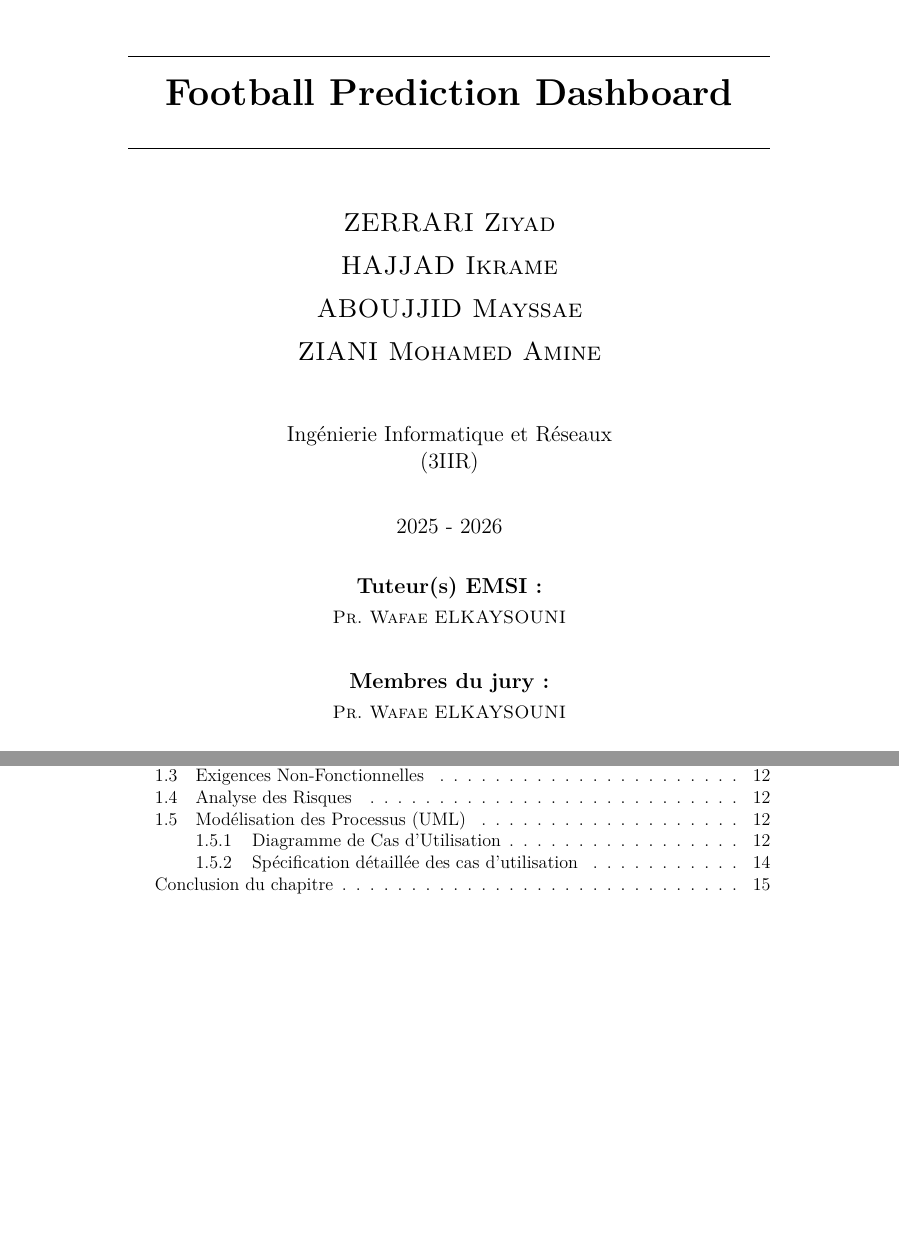
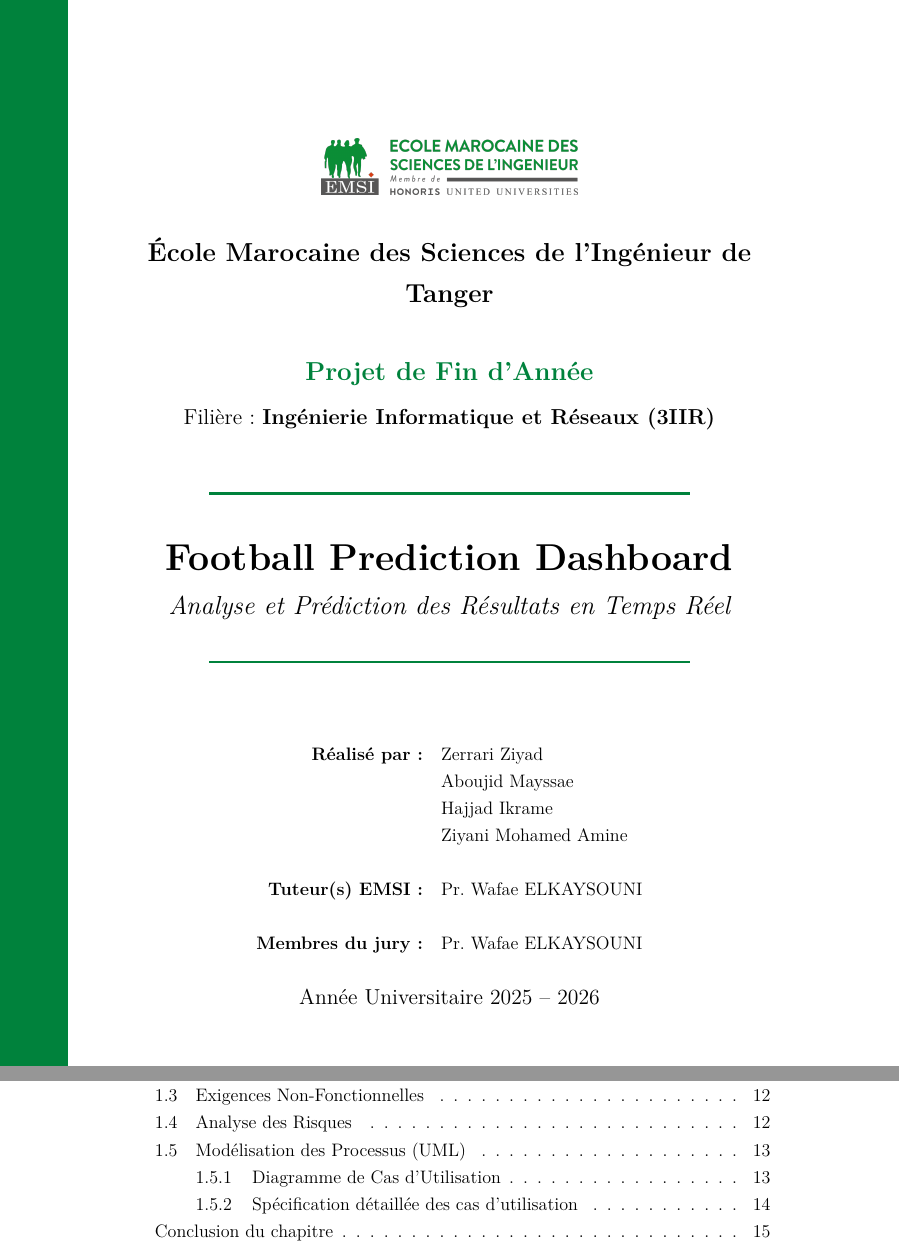
Before and after one commit to ZZiyadDev/FB_Prediction, a LaTeX document (rapport/main.tex, which reads rapport/contenu/pageDeGarde.tex, rapport/preambule.tex): two parts of pages 1 and 5 of 36 before the commit and two parts of pages 1 and 6 of 40 after it, joined at a grey line, cut at the place of the change, the shorter picture padded with empty space. Compiled offline with pdfLaTeX.

Commit message:
update report

```diff
--- a/rapport/contenu/pageDeGarde.tex
+++ b/rapport/contenu/pageDeGarde.tex
@@ -1,29 +1,62 @@
+\begin{titlepage}
+\thispagestyle{empty}
 
-\logoentreprise{logos/emsi.png}
+\begin{tikzpicture}[remember picture,overlay]
+  \fill[EMSIGreen] (current page.north west)
+      rectangle ([xshift=1.6cm]current page.south west);
+  \draw[white, line width=1pt]
+      ([xshift=1.6cm]current page.north west)
+   -- ([xshift=1.6cm]current page.south west);
+\end{tikzpicture}
 
-\titre{Football Prediction Dashboard} % Titre du fichier
+\centering
 
-\mention{Ingénierie Informatique et Réseaux\\ (3IIR)} % Nom de la Mention
-%\trigrammemention{Master IA} % Pour le bas de la page
-%\master{Master Informatique} % Nom du master
-%\filiere{Filière Management de projet et Transformation} % Nom de la filière
+\vspace*{1cm}
 
-\eleve{ZERRARI Ziyad\\HAJJAD Ikrame\\ABOUJJID Mayssae\\ZIANI Mohamed Amine}
+% Logo
+\includegraphics[width=0.40\textwidth]{logos/emsi.png}\\[0.6cm]
 
+% School name
+{\Large \bfseries École Marocaine des Sciences de l'Ingénieur de Tanger\par}
 
-\dates{2025 - 2026}
+\vspace{1.2cm}
 
-% Informations tuteurs écoles
-\tuteuruniv{
-    \textsc{Pr. Wafae ELKAYSOUNI}
-}
+% Year label
+{\Large \textcolor{EMSIGreen}{\bfseries Projet de Fin d’Année}}\\[0.4cm]
 
-% Informations membres du jury
-\membresjury{
-    \textsc{Pr. Wafae ELKAYSOUNI}
-}
+% Department
+{\large Filière : \textbf{Ingénierie Informatique et Réseaux (3IIR)}}\\[1.0cm]
 
-%----------- Initialisation -------------------
+% Title separators
+\noindent\makebox[\linewidth]{\color{EMSIGreen}\rule{0.75\textwidth}{1.5pt}}
+\vspace{0.5cm}
 
-\thispagestyle{empty}
-\fairepagedegarde %Créer la page de garde
+{\Huge \bfseries Football Prediction Dashboard}\\[0.4cm]
+{\Large \itshape Analyse et Prédiction des Résultats en Temps Réel}
+
+\vspace{0.5cm}
+\noindent\makebox[\linewidth]{\color{EMSIGreen}\rule{0.75\textwidth}{1.5pt}}
+
+\vspace{1.8cm}
+
+% Authors + jury
+\begin{tabular}{rl}
+\textbf{Réalisé par :} & Zerrari Ziyad \\
+                       & Aboujid Mayssae \\
+                       & Hajjad Ikrame \\
+                       & Ziyani Mohamed Amine \\
+\\
+\textbf{Tuteur(s) EMSI :} & Pr. Wafae ELKAYSOUNI \\
+\\
+\textbf{Membres du jury :} & Pr. Wafae ELKAYSOUNI \\
+\end{tabular}
+
+\vfill
+
+\begin{center}
+{\large Année Universitaire 2025 -- 2026}
+\end{center}
+
+\vspace*{0.5cm}
+
+\end{titlepage}
--- a/rapport/preambule.tex
+++ b/rapport/preambule.tex
@@ -26,7 +26,7 @@
 \definecolor{LightGray}{RGB}{248,250,252}
 \definecolor{MediumGray}{RGB}{230,235,240}
 \definecolor{CodeBg}{RGB}{241,245,249}
-\definecolor{EMSIGreen}{RGB}{12, 114, 56}
+\definecolor{EMSIGreen}{RGB}{0,130,60} % unified EMSI green
 
 % --- Tabularx Column Types ---
 \newcolumntype{L}{>{\bfseries\RaggedRight\arraybackslash}p{3.6cm}}
```
Also changed, not shown: rapport/main.pdf, rapport/preambule.tex (43 more changed lines), 12 other files.
